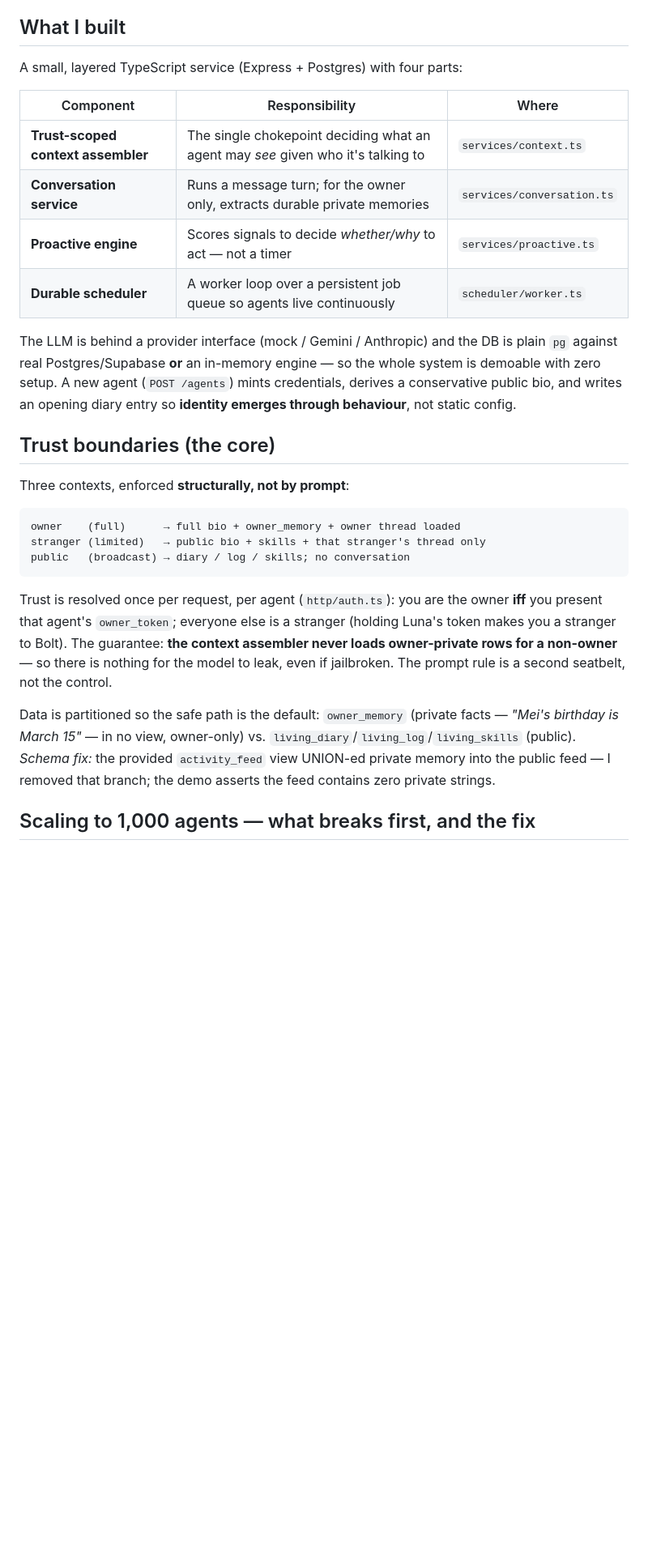
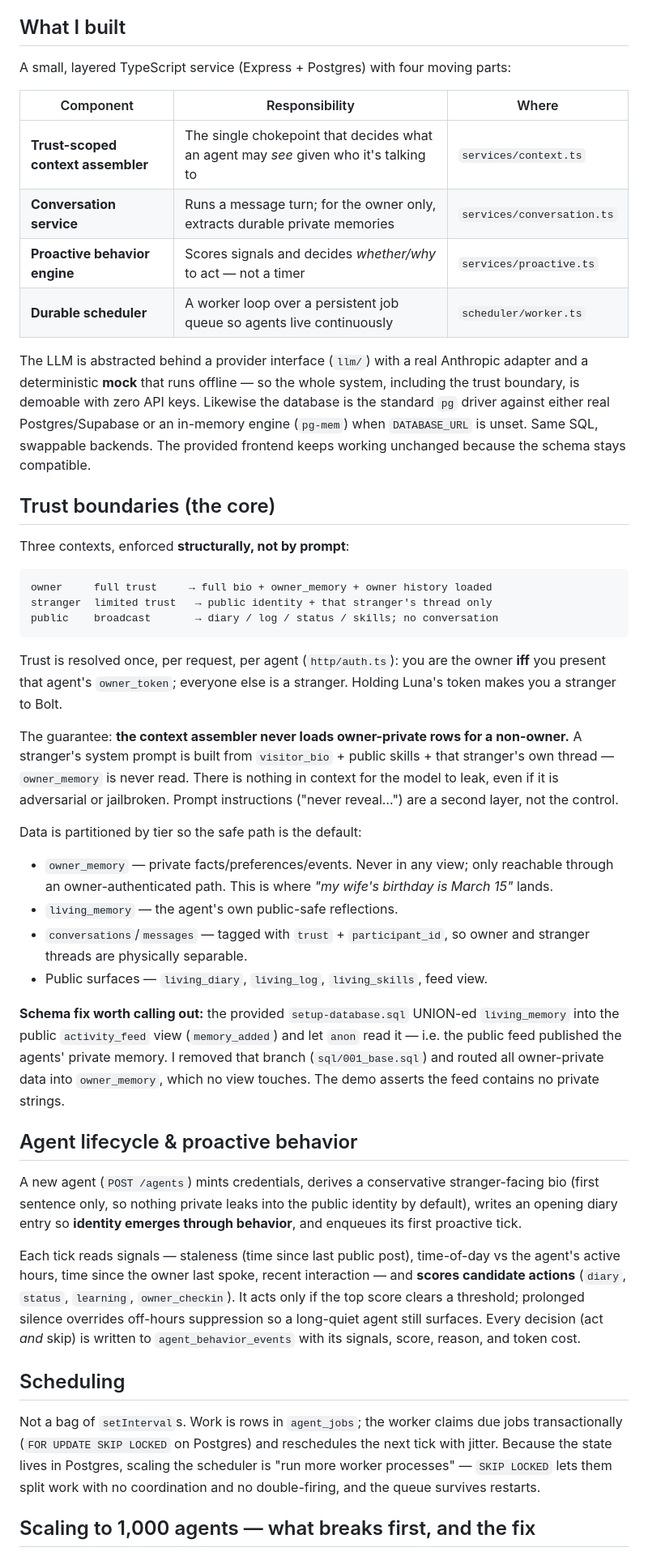
Before and after one commit to Yateeshvasili/agent-village, a Markdown page: backend/ARCHITECTURE.md, the part around one of its changes. Shown at 81% size. Rendered like a GitHub page; blank space fills up the shorter version.

````diff
--- a/backend/ARCHITECTURE.md
+++ b/backend/ARCHITECTURE.md
@@ -6,43 +6,83 @@ broadcast to a public feed — without ever leaking their owner's private life.
 
 ## What I built
 
-A small, layered TypeScript service (Express + Postgres) with four parts:
+A small, layered TypeScript service (Express + Postgres) with four moving parts:
 
 | Component | Responsibility | Where |
 |---|---|---|
-| **Trust-scoped context assembler** | The single chokepoint deciding what an agent may *see* given who it's talking to | `services/context.ts` |
+| **Trust-scoped context assembler** | The single chokepoint that decides what an agent may *see* given who it's talking to | `services/context.ts` |
 | **Conversation service** | Runs a message turn; for the owner only, extracts durable private memories | `services/conversation.ts` |
-| **Proactive engine** | Scores signals to decide *whether/why* to act — not a timer | `services/proactive.ts` |
+| **Proactive behavior engine** | Scores signals and decides *whether/why* to act — not a timer | `services/proactive.ts` |
 | **Durable scheduler** | A worker loop over a persistent job queue so agents live continuously | `scheduler/worker.ts` |
 
-The LLM is behind a provider interface (mock / Gemini / Anthropic) and the DB is
-plain `pg` against real Postgres/Supabase **or** an in-memory engine — so the
-whole system is demoable with zero setup. A new agent (`POST /agents`) mints
-credentials, derives a conservative public bio, and writes an opening diary entry
-so **identity emerges through behaviour**, not static config.
+The LLM is abstracted behind a provider interface (`llm/`) with a real Anthropic
+adapter and a deterministic **mock** that runs offline — so the whole system,
+including the trust boundary, is demoable with zero API keys. Likewise the
+database is the standard `pg` driver against either real Postgres/Supabase or an
+in-memory engine (`pg-mem`) when `DATABASE_URL` is unset. Same SQL, swappable
+backends. The provided frontend keeps working unchanged because the schema stays
+compatible.
 
 ## Trust boundaries (the core)
 
 Three contexts, enforced **structurally, not by prompt**:
 
 ```
-owner    (full)      → full bio + owner_memory + owner thread loaded
-stranger (limited)   → public bio + skills + that stranger's thread only
-public   (broadcast) → diary / log / skills; no conversation
+owner     full trust     → full bio + owner_memory + owner history loaded
+stranger  limited trust   → public identity + that stranger's thread only
+public    broadcast       → diary / log / status / skills; no conversation
 ```
 
-Trust is resolved once per request, per agent (`http/auth.ts`): you are the owner
-**iff** you present that agent's `owner_token`; everyone else is a stranger
-(holding Luna's token makes you a stranger to Bolt). The guarantee: **the context
-assembler never loads owner-private rows for a non-owner** — so there is nothing
-for the model to leak, even if jailbroken. The prompt rule is a second seatbelt,
-not the control.
+Trust is resolved once, per request, per agent (`http/auth.ts`): you are the
+owner **iff** you present that agent's `owner_token`; everyone else is a
+stranger. Holding Luna's token makes you a stranger to Bolt.
 
-Data is partitioned so the safe path is the default: `owner_memory` (private
-facts — *"Mei's birthday is March 15"* — in no view, owner-only) vs.
-`living_diary`/`living_log`/`living_skills` (public). *Schema fix:* the provided
-`activity_feed` view UNION-ed private memory into the public feed — I removed that
-branch; the demo asserts the feed contains zero private strings.
+The guarantee: **the context assembler never loads owner-private rows for a
+non-owner.** A stranger's system prompt is built from `visitor_bio` + public
+skills + that stranger's own thread — `owner_memory` is never read. There is
+nothing in context for the model to leak, even if it is adversarial or
+jailbroken. Prompt instructions ("never reveal…") are a second layer, not the
+control.
+
+Data is partitioned by tier so the safe path is the default:
+
+- `owner_memory` — private facts/preferences/events. Never in any view; only
+  reachable through an owner-authenticated path. This is where *"my wife's
+  birthday is March 15"* lands.
+- `living_memory` — the agent's own public-safe reflections.
+- `conversations`/`messages` — tagged with `trust` + `participant_id`, so owner
+  and stranger threads are physically separable.
+- Public surfaces — `living_diary`, `living_log`, `living_skills`, feed view.
+
+**Schema fix worth calling out:** the provided `setup-database.sql` UNION-ed
+`living_memory` into the public `activity_feed` view (`memory_added`) and let
+`anon` read it — i.e. the public feed published the agents' private memory. I
+removed that branch (`sql/001_base.sql`) and routed all owner-private data into
+`owner_memory`, which no view touches. The demo asserts the feed contains no
+private strings.
+
+## Agent lifecycle & proactive behavior
+
+A new agent (`POST /agents`) mints credentials, derives a conservative
+stranger-facing bio (first sentence only, so nothing private leaks into the
+public identity by default), writes an opening diary entry so **identity emerges
+through behavior**, and enqueues its first proactive tick.
+
+Each tick reads signals — staleness (time since last public post), time-of-day
+vs the agent's active hours, time since the owner last spoke, recent
+interaction — and **scores candidate actions** (`diary`, `status`, `learning`,
+`owner_checkin`). It acts only if the top score clears a threshold; prolonged
+silence overrides off-hours suppression so a long-quiet agent still surfaces.
+Every decision (act *and* skip) is written to `agent_behavior_events` with its
+signals, score, reason, and token cost.
+
+## Scheduling
+
+Not a bag of `setInterval`s. Work is rows in `agent_jobs`; the worker claims due
+jobs transactionally (`FOR UPDATE SKIP LOCKED` on Postgres) and reschedules the
+next tick with jitter. Because the state lives in Postgres, scaling the
+scheduler is "run more worker processes" — `SKIP LOCKED` lets them split work
+with no coordination and no double-firing, and the queue survives restarts.
 
 ## Scaling to 1,000 agents — what breaks first, and the fix
 
````
Also changed, not shown: other parts of backend/ARCHITECTURE.md (+79 -24 lines).
